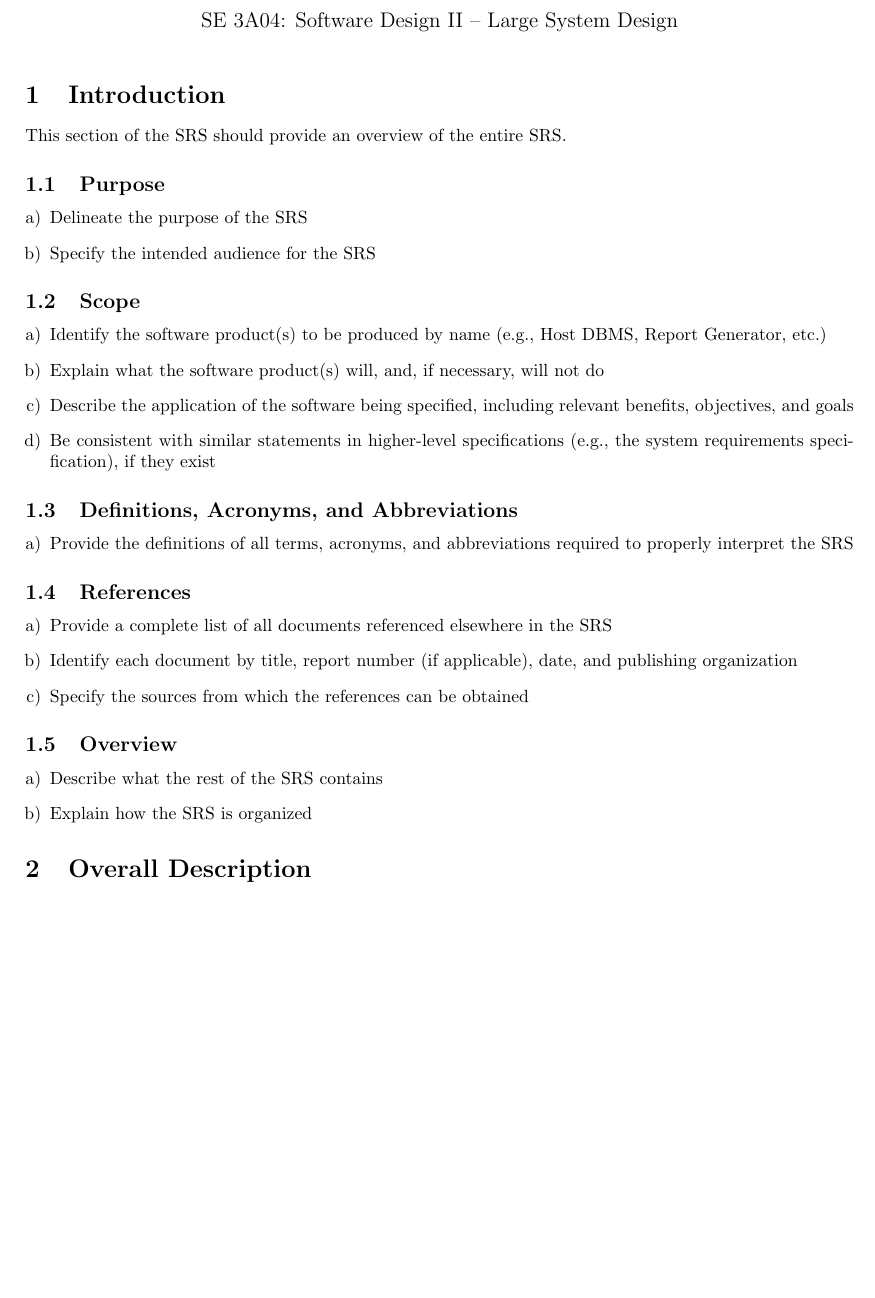
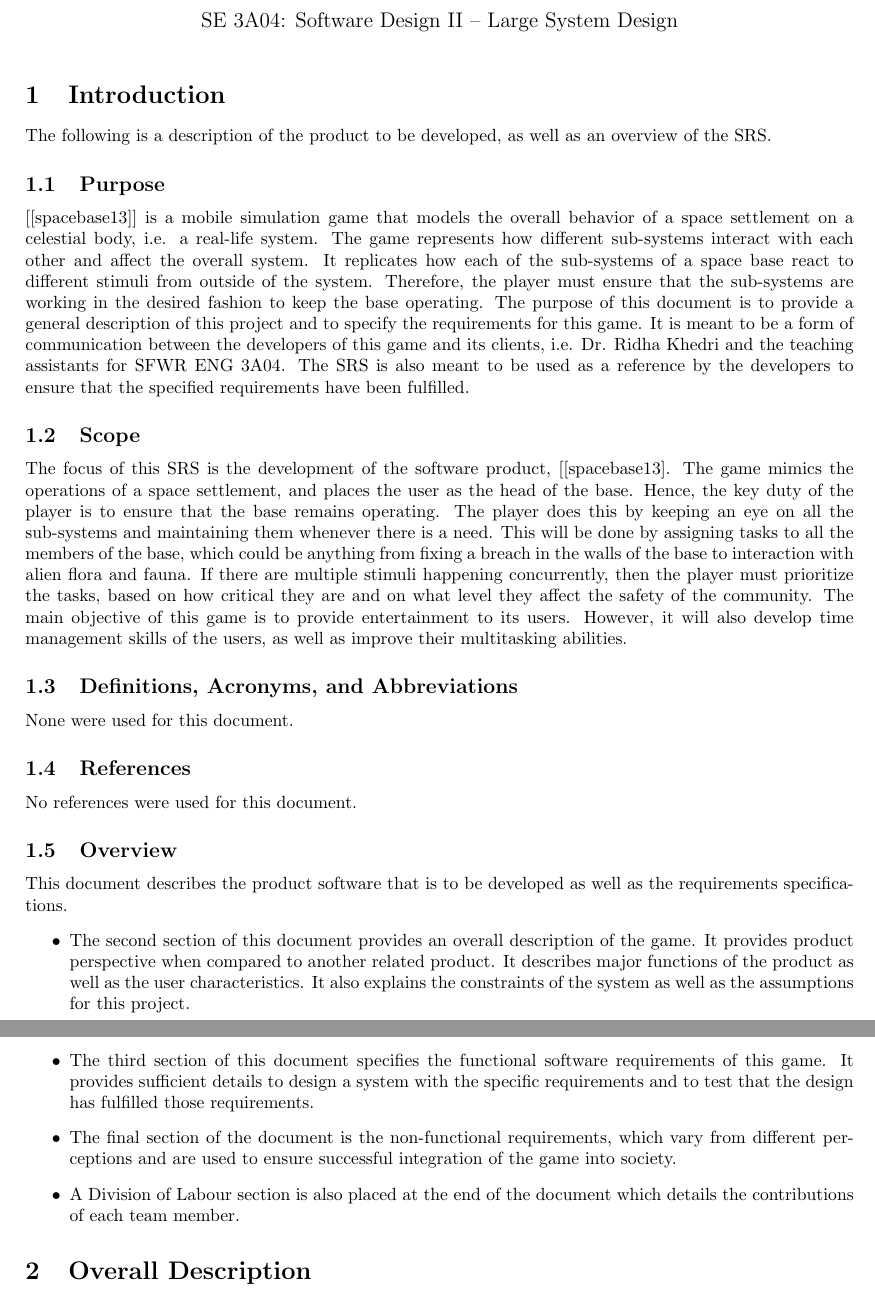
Before and after one commit to prinsij/SBE, a LaTeX document (srs/Deliverable1_Template.tex): part of page 1 of 7 before the commit and two parts of pages 1 and 2 of 8 after it, the two joined at a grey line, cut so that both start at the same text, the shorter picture padded with empty space. Compiled offline with pdfLaTeX.

Commit message:
Introduction added to SRS

```diff
--- a/srs/Deliverable1_Template.tex
+++ b/srs/Deliverable1_Template.tex
@@ -38,54 +38,33 @@
 \label{sec:introduction}
 % Begin Section
 
-This section of the SRS should provide an overview of the entire SRS.
+The following is a description of the product to be developed, as well as an overview of the SRS.
 
 \subsection{Purpose}
 \label{sub:purpose}
-% Begin SubSection
-\begin{enumerate}[a)]
-	\item Delineate the purpose of the SRS
-	\item Specify the intended audience for the SRS
-\end{enumerate}
-% End SubSection
+	[[spacebase13]] is a mobile simulation game that models the overall behavior of a space settlement on a celestial body, i.e. a real-life system. The game represents how different sub-systems interact with each other and affect the overall system. It replicates how each of the sub-systems of a space base react to different stimuli from outside of the system. Therefore, the player must ensure that the sub-systems are working in the desired fashion to keep the base operating. The purpose of this document is to provide a general description of this project and to specify the requirements for this game. It is meant to be a form of communication between the developers of this game and its clients, i.e. Dr. Ridha Khedri and the teaching assistants for SFWR ENG 3A04. The SRS is also meant to be used as a reference by the developers to ensure that the specified requirements have been fulfilled.
 
 \subsection{Scope}
 \label{sub:scope}
-% Begin SubSection
-\begin{enumerate}[a)]
-	\item Identify the software product(s) to be produced by name (e.g., Host DBMS, Report Generator, etc.)
-	\item Explain what the software product(s) will, and, if necessary, will not do
-	\item Describe the application of the software being specified, including relevant benefits, objectives, and goals
-	\item Be consistent with similar statements in higher-level specifications (e.g., the system requirements specification), if they exist
-\end{enumerate}
-% End SubSection
+	The focus of this SRS is the development of the software product, [[spacebase13]. The game mimics the operations of a space settlement, and places the user as the head of the base. Hence, the key duty of the player is to ensure that the base remains operating. The player does this by keeping an eye on all the sub-systems and maintaining them whenever there is a need. This will be done by assigning tasks to all the members of the base, which could be anything from fixing a breach in the walls of the base to interaction with alien flora and fauna. If there are multiple stimuli happening concurrently, then the player must prioritize the tasks, based on how critical they are and on what level they affect the safety of the community. The main objective of this game is to provide entertainment to its users. However, it will also develop time management skills of the users, as well as improve their multitasking abilities.
 
 \subsection{Definitions, Acronyms, and Abbreviations}
 \label{sub:definitions_acronyms_and_abbreviations}
-% Begin SubSection
-\begin{enumerate}[a)]
-	\item Provide the definitions of all terms, acronyms, and abbreviations required to properly interpret the SRS
-\end{enumerate}
-% End SubSection
+	None were used for this document.
 
 \subsection{References}
 \label{sub:references}
-% Begin SubSection
-\begin{enumerate}[a)]
-	\item Provide a complete list of all documents referenced elsewhere in the SRS
-	\item Identify each document by title, report number (if applicable), date, and publishing organization
-	\item Specify the sources from which the references can be obtained
-\end{enumerate}
-% End SubSection
+	No references were used for this document.
 
 \subsection{Overview}
 \label{sub:overview}
-% Begin SubSection
-\begin{enumerate}[a)]
-	\item Describe what the rest of the SRS contains
-	\item Explain how the SRS is organized
-\end{enumerate}
-% End SubSection
+	This document describes the product software that is to be developed as well as the requirements specifications.
+\begin{itemize}
+	\item The second section of this document provides an overall description of the game. It provides product perspective when compared to another related product. It describes major functions of the product as well as the user characteristics. It also explains the constraints of the system as well as the assumptions for this project.
+	\item The third section of this document specifies the functional software requirements of this game. It provides sufficient details to design a system with the specific requirements and to test that the design has fulfilled those requirements.
+	\item The final section of the document is the non-functional requirements, which vary from different perceptions and are used to ensure successful integration of the game into society.
+	\item A Division of Labour section is also placed at the end of the document which details the contributions of each team member.
+\end{itemize}
 
 % End Section
 
```
Also changed, not shown: srs/Deliverable1_Template.pdf, srs/Deliverable1_Template.tex (2 more changed lines), 1 other file.
